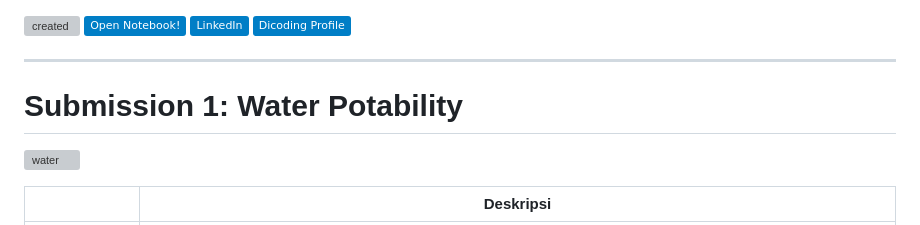
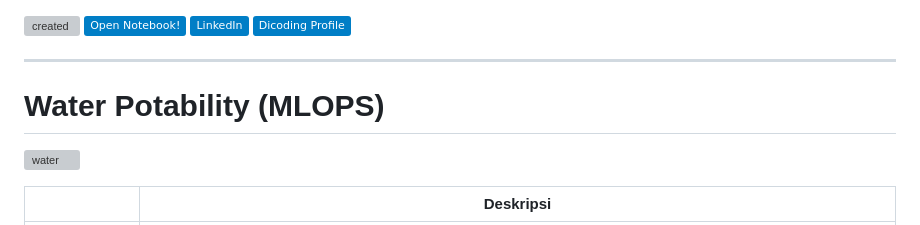
Before and after one commit to mlkav/mlops-water-pipeline, a Markdown page: README.md, the part around the change. Rendered like a GitHub page; badges without logos; grey boxes are pictures that could not be loaded.

```diff
--- a/README.md
+++ b/README.md
@@ -10,7 +10,7 @@
 ___
 
 
-# Submission 1: Water Potability
+# Water Potability (MLOPS)
 
 ![water](https://github.com/user-attachments/assets/f4c052f6-b522-4939-bb09-a388888abad2)
 
```
